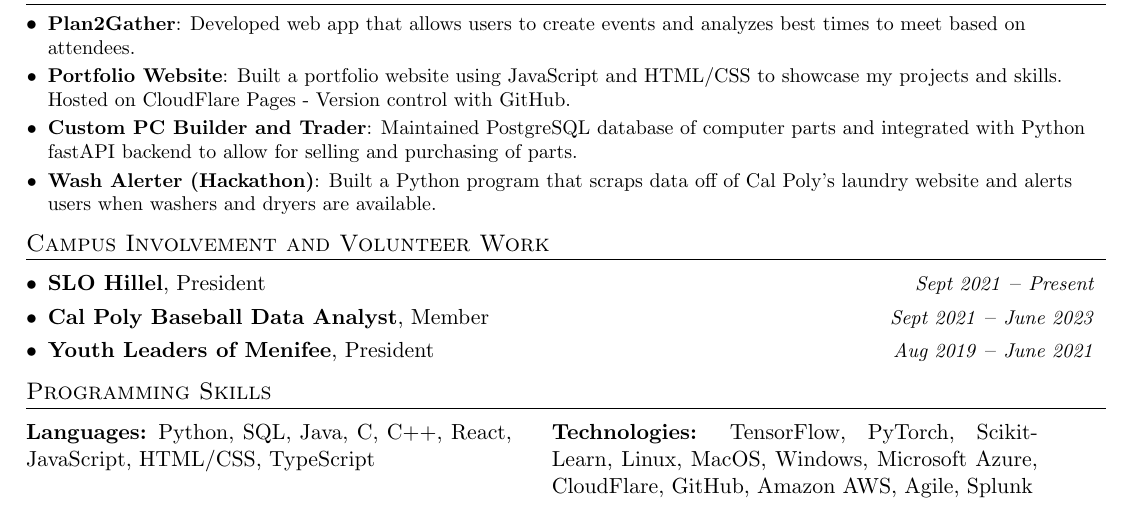
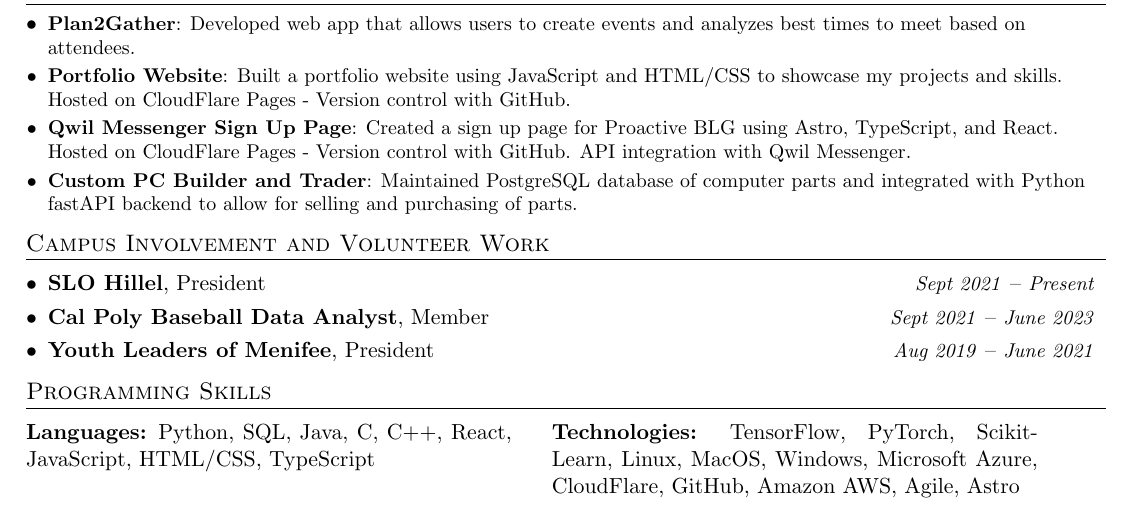
Before and after one commit to smbock42/resume, a LaTeX CV (resume.tex): part of the page, cut so that both start at the same text. Compiled offline with pdfLaTeX.

Commit message:
changed project from hackathon to sign up page

```diff
--- a/resume.tex
+++ b/resume.tex
@@ -147,8 +147,9 @@
   \resumeSubHeadingListStart
     \resumeSubItem{Plan2Gather}{Developed web app that allows users to create events and analyzes best times to meet based on attendees.}
     \resumeSubItem{Portfolio Website}{Built a portfolio website using JavaScript and HTML/CSS to showcase my projects and skills. Hosted on CloudFlare Pages - Version control with GitHub.}
+    \resumeSubItem{Qwil Messenger Sign Up Page}{Created a sign up page for Proactive BLG using Astro, TypeScript, and React. Hosted on CloudFlare Pages - Version control with GitHub. API integration with Qwil Messenger.}
     \resumeSubItem{Custom PC Builder and Trader}{Maintained PostgreSQL database of computer parts and integrated with Python fastAPI backend to allow for selling and purchasing of parts.}
-    \resumeSubItem{Wash Alerter (Hackathon)}{Built a Python program that scraps data off of Cal Poly's laundry website and alerts users when washers and dryers are available.}
+
   \resumeSubHeadingListEnd
 
 %-----------LEADERSHIP-----------------
@@ -161,7 +162,7 @@
 %--------PROGRAMMING SKILLS------------
 \section{Programming Skills}
 \begin{tabular}{@{}p{0.45\linewidth}@{\hspace{20pt}}p{0.45\linewidth}@{}}
-\textbf{Languages:} Python, SQL, Java, C, C++, React, JavaScript, HTML/CSS, TypeScript   & \textbf{Technologies:} TensorFlow, PyTorch, Scikit-Learn, Linux, MacOS, Windows, Microsoft Azure, CloudFlare, GitHub, Amazon AWS, Agile, Splunk
+\textbf{Languages:} Python, SQL, Java, C, C++, React, JavaScript, HTML/CSS, TypeScript   & \textbf{Technologies:} TensorFlow, PyTorch, Scikit-Learn, Linux, MacOS, Windows, Microsoft Azure, CloudFlare, GitHub, Amazon AWS, Agile, Astro
 \end{tabular}
 
 %-------------------------------------------
```
